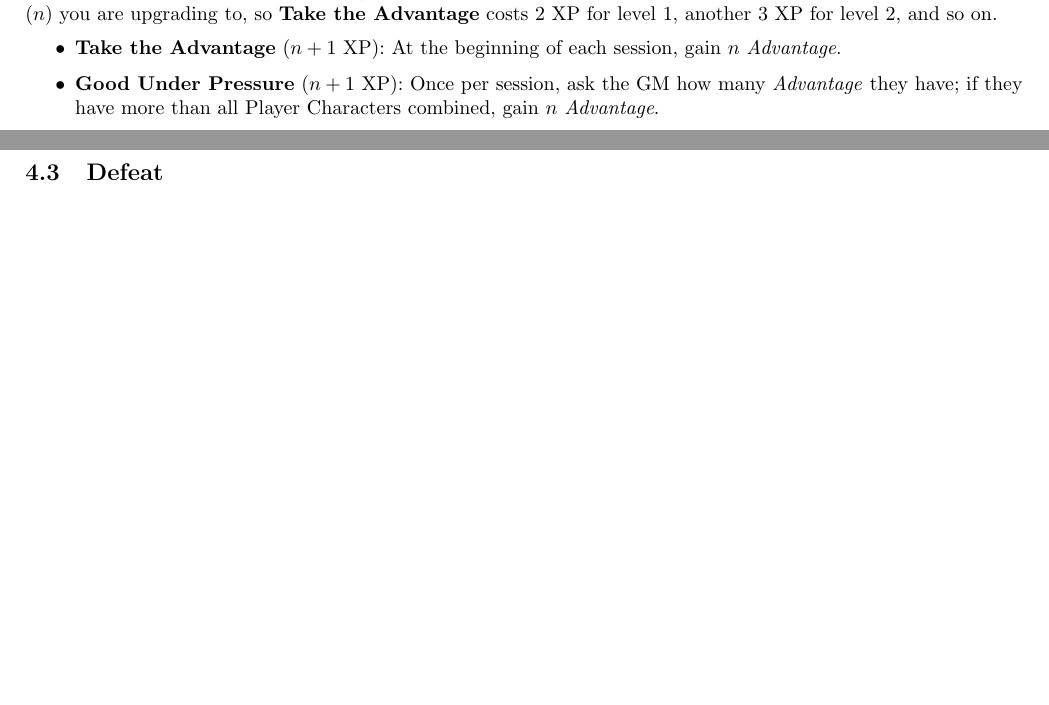
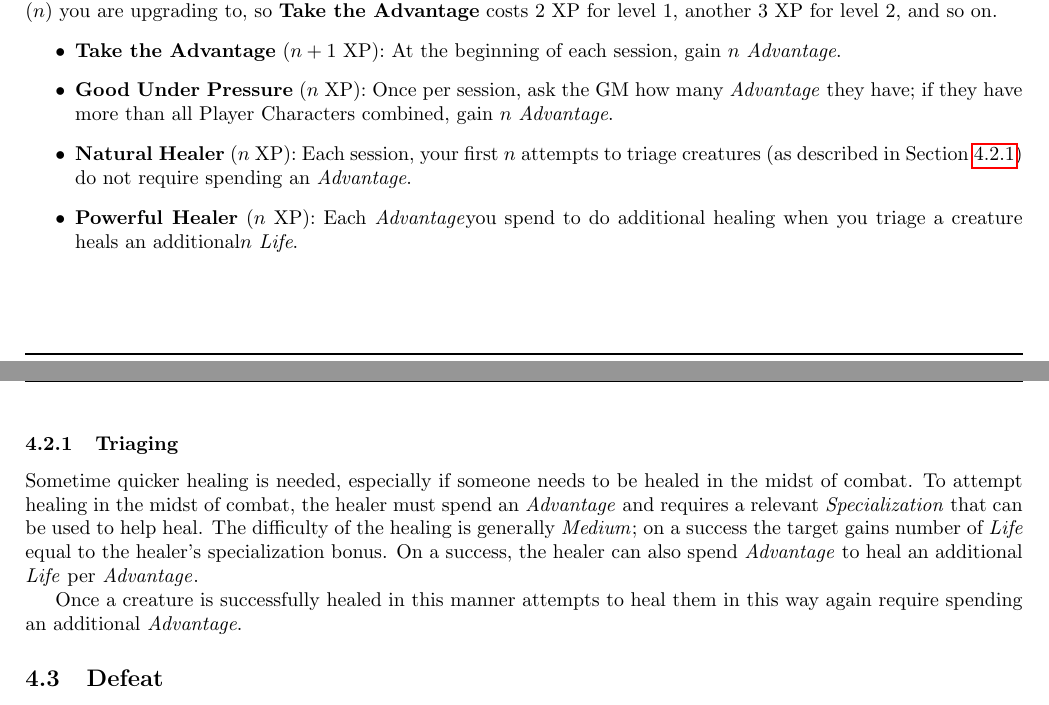
Before and after one commit to counc009/duality-rpg, a LaTeX document (main.tex, which reads rpg-config.sty, rules/characters.tex, rules/combat.tex): two parts of pages 7 and 9 of 15 before the commit and two parts of pages 7 and 10 of 15 after it, joined at a grey line, cut so that both start at the same text, the shorter picture padded with empty space. Compiled offline with pdfLaTeX.

Commit message:
Add system for triage for combat healing

```diff
--- a/rpg-config.sty
+++ b/rpg-config.sty
@@ -1,3 +1,3 @@
 \newcommand{\thetitle}{DRAFT: RPG NAME TBD}
-\newcommand{\theversion}{Version 0.2.6}
-\newcommand{\thedate}{October 19, 2025}
+\newcommand{\theversion}{Version 0.2.7}
+\newcommand{\thedate}{October 23, 2025}
--- a/rules/characters.tex
+++ b/rules/characters.tex
@@ -117,7 +117,9 @@ Several of these abilities have a \emph{level} $n$ which, for example, impacts t
 When acquiring an ability whose cost depends on $n$, you must spend XP based on the level ($n$) you are upgrading to, so \textbf{Take the Advantage} costs 2 XP for level 1, another 3 XP for level 2, and so on.
 \begin{itemize}
   \item \textbf{Take the Advantage} ($n + 1$ XP): At the beginning of each session, gain $n$ \Advantage.
-  \item \textbf{Good Under Pressure} ($n + 1$ XP): Once per session, ask the GM how many \Advantage{} they have; if they have more than all Player Characters combined, gain $n$ \Advantage.
+  \item \textbf{Good Under Pressure} ($n$ XP): Once per session, ask the GM how many \Advantage{} they have; if they have more than all Player Characters combined, gain $n$ \Advantage.
+  \item \textbf{Natural Healer} ($n$ XP): Each session, your first $n$ attempts to triage creatures (as described in Section~\ref{sec:triage}) do not require spending an \Advantage.
+  \item \textbf{Powerful Healer} ($n$ XP): Each \Advantage you spend to do additional healing when you triage a creature heals an additional$n$ \Life.
 \end{itemize}
 
 \subsection{Character Creation and Leveling-Up}
--- a/rules/combat.tex
+++ b/rules/combat.tex
@@ -36,6 +36,14 @@ On a healing roll, the target of the healing regains \Life{} equal to their \Rec
 On a \Bad{} or \VeryBad{} result, the target does not heal but on a \Bad{} result the GM should not impose a negative outcome, reserving that for a \VeryBad{} result.
 
 A creature can only benefit from the effects of a night's rest or a successful roll for healing once per day each.
+
+\subsubsection{Triaging}\index{Triaging}\label{sec:triage}
+Sometime quicker healing is needed, especially if someone needs to be healed in the midst of combat.
+To attempt healing in the midst of combat, the healer must spend an \Advantage{} and requires a relevant \Specialization{} that can be used to help heal.
+The difficulty of the healing is generally \emph{Medium}; on a success the target gains number of \Life{} equal to the healer's specialization bonus.
+On a success, the healer can also spend \Advantage{} to heal an additional \Life{} per \Advantage{}.
+
+Once a creature is successfully healed in this manner attempts to heal them in this way again require spending an additional \Advantage.
 
 \subsection{Defeat}
 When a creature is reduced to 0 \Life{}, they are \textbf{Defeated}\index{Defeat}.
```
Also changed, not shown: character.pdf, main.pdf.
